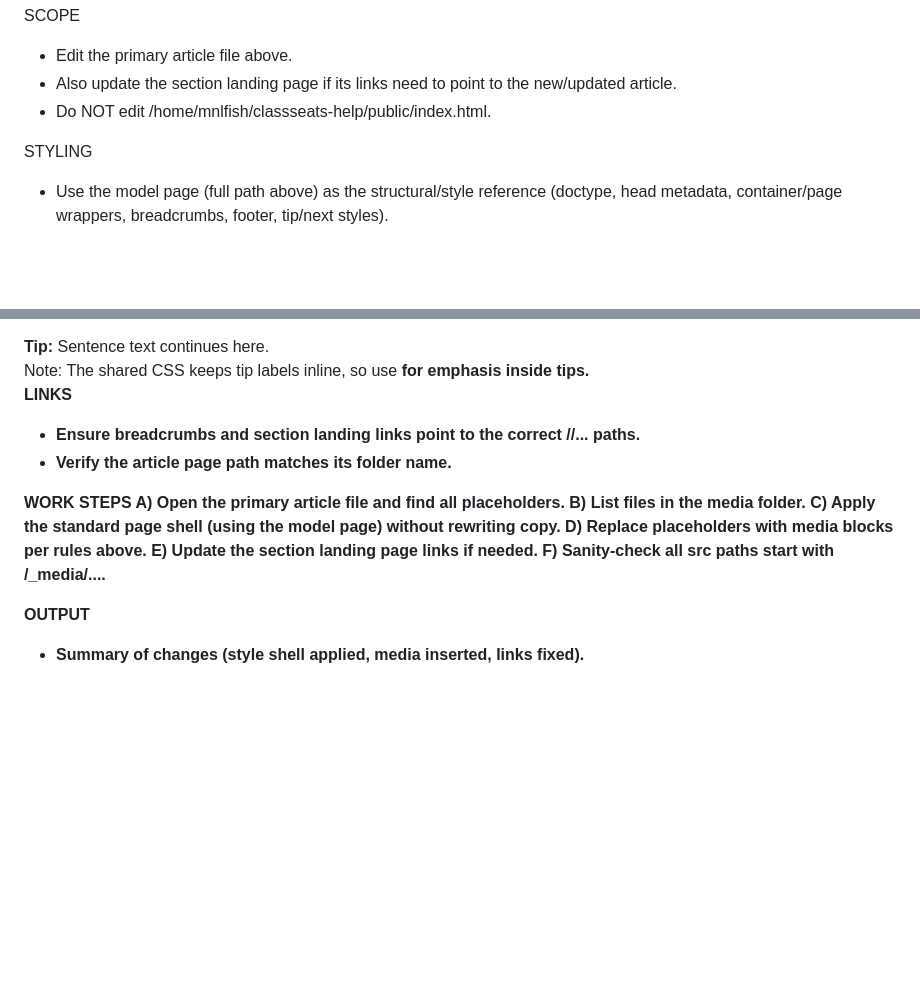
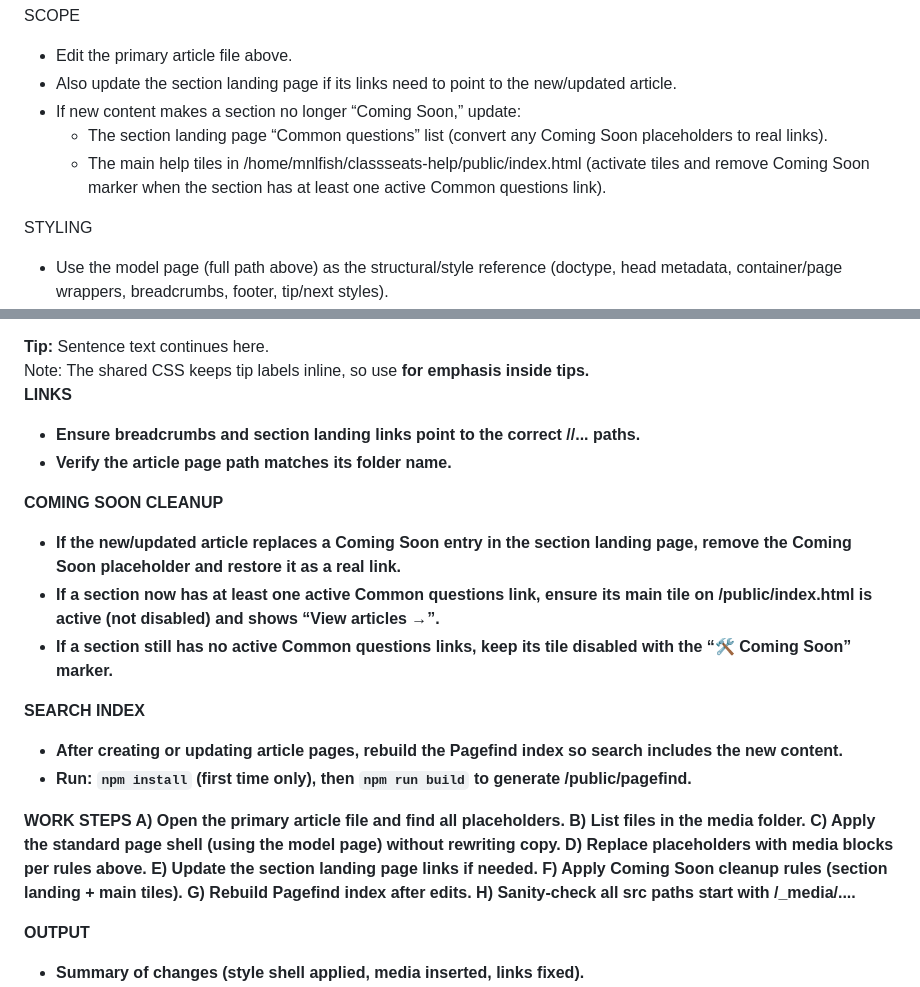
Before and after one commit to mifish3474/classseats-help, a Markdown page: planning/codex-media-and-style-prompt.md, 2 parts joined by grey strips. Rendered like a GitHub page; blank space fills up the shorter version.

Commit message:
prompt update

```diff
--- a/planning/codex-media-and-style-prompt.md
+++ b/planning/codex-media-and-style-prompt.md
@@ -17,7 +17,9 @@ Given an article HTML page with placeholder media comments and available media f
 SCOPE
 - Edit the primary article file above.
 - Also update the section landing page if its links need to point to the new/updated article.
-- Do NOT edit /home/mnlfish/classseats-help/public/index.html.
+- If new content makes a section no longer “Coming Soon,” update:
+  - The section landing page “Common questions” list (convert any Coming Soon placeholders to real links).
+  - The main help tiles in /home/mnlfish/classseats-help/public/index.html (activate tiles and remove Coming Soon marker when the section has at least one active Common questions link).
 
 STYLING
 - Use the model page (full path above) as the structural/style reference (doctype, head metadata, container/page wrappers, breadcrumbs, footer, tip/next styles).
@@ -70,13 +72,24 @@ LINKS
 - Ensure breadcrumbs and section landing links point to the correct /<SECTION>/... paths.
 - Verify the article page path matches its folder name.
 
+COMING SOON CLEANUP
+- If the new/updated article replaces a Coming Soon entry in the section landing page, remove the Coming Soon placeholder and restore it as a real <a> link.
+- If a section now has at least one active Common questions link, ensure its main tile on /public/index.html is active (not disabled) and shows “View articles →”.
+- If a section still has no active Common questions links, keep its tile disabled with the “🛠️ Coming Soon” marker.
+
+SEARCH INDEX
+- After creating or updating article pages, rebuild the Pagefind index so search includes the new content.
+- Run: `npm install` (first time only), then `npm run build` to generate /public/pagefind.
+
 WORK STEPS
 A) Open the primary article file and find all <!-- MEDIA ... --> placeholders.
 B) List files in the media folder.
 C) Apply the standard page shell (using the model page) without rewriting copy.
 D) Replace placeholders with media blocks per rules above.
 E) Update the section landing page links if needed.
-F) Sanity-check all src paths start with /_media/....
+F) Apply Coming Soon cleanup rules (section landing + main tiles).
+G) Rebuild Pagefind index after edits.
+H) Sanity-check all src paths start with /_media/....
 
 OUTPUT
 - Summary of changes (style shell applied, media inserted, links fixed).
```
